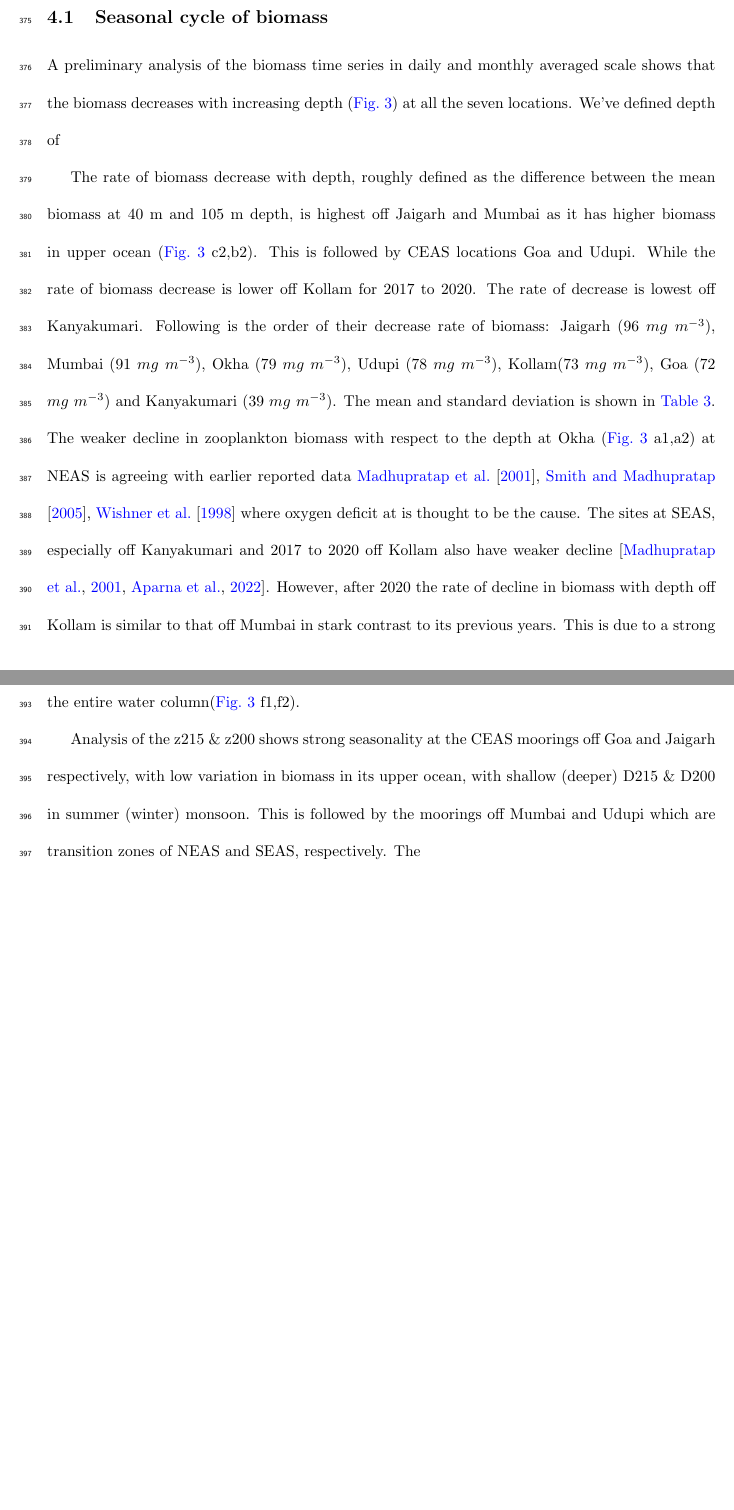
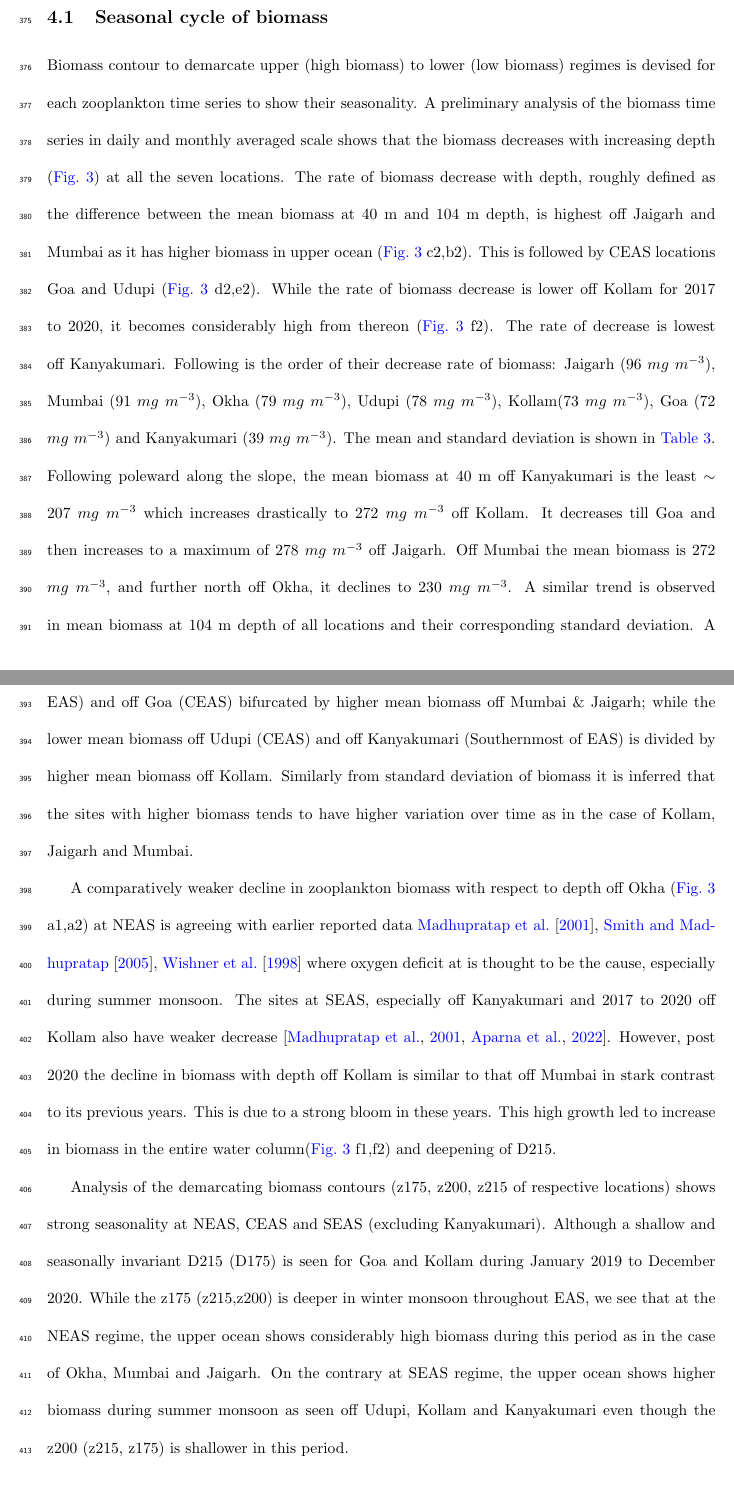
Before and after one commit to ranzan998/backscatter_wc, a LaTeX document (writings/bc_writing/bs_manuscript.tex): two parts of pages 19 and 20 of 36 before the commit and two parts of pages 19 and 20 of 37 after it, joined at a grey line, cut so that both start at the same text, the shorter picture padded with empty space. Compiled offline with pdfLaTeX.

Commit message:
modified:   figures/west_coast_wavelet_40m_scale.png 	modified:   scripts/daily_and_monthly.ipynb 	new file:   scripts/wavelet_plot.ipynb 	new file:   scripts/wavelet_westcoast_104m.ipynb 	new file:   scripts/wavelet_westcoast_40m.ipynb 	modified:   writings/bc_writing/bs_manuscript.tex

```diff
--- a/writings/bc_writing/bs_manuscript.tex
+++ b/writings/bc_writing/bs_manuscript.tex
@@ -141,10 +141,10 @@ column) as we move to poleward along the slope in EAS. The range of variation of
 	\section{The seasonal cycle}
 	In the following section we will delineate the seasonal variation of zooplankton biomass and standing stock.
 	\subsection{Seasonal cycle of biomass}
-	\label{sec:seasonalcycle}
-	A preliminary analysis of the biomass time series in daily and monthly averaged scale shows that the biomass decreases with increasing depth (\cref{fig:fig3}) at all the seven locations. We've defined depth of
+	\label{sec:seasonalcyclebiomass}
+	Biomass contour to demarcate upper (high biomass) to lower (low biomass) regimes is devised for each zooplankton time series to show their seasonality. A preliminary analysis of the biomass time series in daily and monthly averaged scale shows that the biomass decreases with increasing depth (\cref{fig:fig3}) at all the seven locations. The rate of biomass decrease with depth, roughly defined as the difference between the mean biomass at 40 m  and 104 m depth, is highest off Jaigarh and Mumbai as it has higher biomass in upper ocean (\cref{fig:fig3} c2,b2). This is followed by CEAS locations Goa and Udupi (\cref{fig:fig3} d2,e2). While the rate of biomass decrease is lower off Kollam for 2017 to 2020, it becomes considerably high from thereon (\cref{fig:fig3} f2). The rate of decrease is lowest off Kanyakumari. Following is the order of their decrease rate of biomass: Jaigarh (96 $mg\ m^{-3}$), Mumbai (91 $mg\ m^{-3}$), Okha (79 $mg\ m^{-3}$), Udupi (78 $mg\ m^{-3}$), Kollam(73 $mg\ m^{-3}$), Goa (72 $mg\ m^{-3}$) and Kanyakumari (39 $mg\ m^{-3}$).  The mean and standard deviation is shown in \autoref{tab:table3}. Following poleward along the slope, the mean biomass at 40 m off Kanyakumari is the least $\sim$ 207 $mg\ m^{-3}$ which increases drastically to 272 $mg\ m^{-3}$ off Kollam. It decreases till Goa and then increases to a maximum of 278 $mg\ m^{-3}$ off Jaigarh. Off Mumbai the mean biomass is 272 $mg\ m^{-3}$, and further north off Okha, it declines to 230 $mg\ m^{-3}$. A similar trend is observed in mean biomass at 104 m depth of all locations and their corresponding standard deviation. A pattern that develops from this is observed, with lower mean biomass off Okha (northernmost of EAS) and off Goa (CEAS) bifurcated by higher mean biomass off Mumbai \& Jaigarh; while the lower mean biomass off Udupi (CEAS) and off Kanyakumari (Southernmost of EAS) is divided by higher mean biomass off Kollam. Similarly from standard deviation of biomass it is inferred that the sites with higher biomass tends to have higher variation over time as in the case of Kollam, Jaigarh and Mumbai.
 
-	The rate of biomass decrease with depth, roughly defined as the difference between the mean biomass at 40 m  and 105 m depth, is highest off Jaigarh and Mumbai as it has higher biomass in upper ocean (\cref{fig:fig3} c2,b2). This is followed by CEAS locations Goa and Udupi. While the rate of biomass decrease is lower off Kollam for 2017 to 2020. The rate of decrease is lowest off Kanyakumari. Following is the order of their decrease rate of biomass: Jaigarh (96 $mg\ m^{-3}$), Mumbai (91 $mg\ m^{-3}$), Okha (79 $mg\ m^{-3}$), Udupi (78 $mg\ m^{-3}$), Kollam(73 $mg\ m^{-3}$), Goa (72 $mg\ m^{-3}$) and Kanyakumari (39 $mg\ m^{-3}$).  The mean and standard deviation is shown in \autoref{tab:table3}. The weaker decline in zooplankton biomass with respect to the depth at Okha (\cref{fig:fig3} a1,a2) at NEAS is agreeing with earlier reported data \cite{madhupratap2001mesozooplankton,smith2005mesozooplankton,wishner1998mesozooplankton} where oxygen deficit at is thought to be the cause. The sites at SEAS, especially off Kanyakumari and 2017 to 2020 off Kollam also have weaker decline \citep{madhupratap2001mesozooplankton, aparna2022seasonal}. However, after 2020 the rate of decline in biomass with depth off Kollam is similar to that off Mumbai in stark contrast to its previous years. This is due to a strong bloom in these years also seen at other locations. This high growth led to increase in biomass in the entire water column(\cref{fig:fig3} f1,f2).
+	A comparatively weaker decline in zooplankton biomass with respect to depth off Okha (\cref{fig:fig3} a1,a2) at NEAS is agreeing with earlier reported data \cite{madhupratap2001mesozooplankton,smith2005mesozooplankton,wishner1998mesozooplankton} where oxygen deficit at is thought to be the cause, especially during summer monsoon. The sites at SEAS, especially off Kanyakumari and 2017 to 2020 off Kollam also have weaker decrease \citep{madhupratap2001mesozooplankton, aparna2022seasonal}. However, post 2020 the decline in biomass with depth off Kollam is similar to that off Mumbai in stark contrast to its previous years. This is due to a strong bloom in these years. This high growth led to increase in biomass in the entire water column(\cref{fig:fig3} f1,f2) and deepening of D215.
 
-	Analysis of the z215 \& z200 shows strong seasonality at the CEAS moorings off Goa and Jaigarh respectively, with low variation in biomass in its upper ocean, with shallow (deeper) D215 \& D200 in summer (winter) monsoon. This is followed by the moorings off Mumbai and Udupi which are transition zones of NEAS and SEAS, respectively. The
+	Analysis of the demarcating biomass contours (z175, z200, z215 of respective locations) shows strong seasonality at NEAS, CEAS and SEAS (excluding Kanyakumari). Although a shallow and seasonally invariant D215 (D175) is seen for Goa and Kollam  during January 2019 to December 2020. While the z175 (z215,z200) is deeper in winter monsoon throughout EAS, we see that at the NEAS regime, the upper ocean shows considerably high biomass during this period as in the case of Okha, Mumbai and Jaigarh. On the contrary at SEAS regime, the upper ocean shows higher biomass during summer monsoon as seen off Udupi, Kollam and Kanyakumari even though the z200 (z215, z175) is shallower in this period.
 
```
Also changed, not shown: figures/west_coast_wavelet_104m_scale.png (added), figures/west_coast_wavelet_40m_scale.png, writings/bc_writing/bs_manuscript.tex (12 more changed lines), 7 other files.
